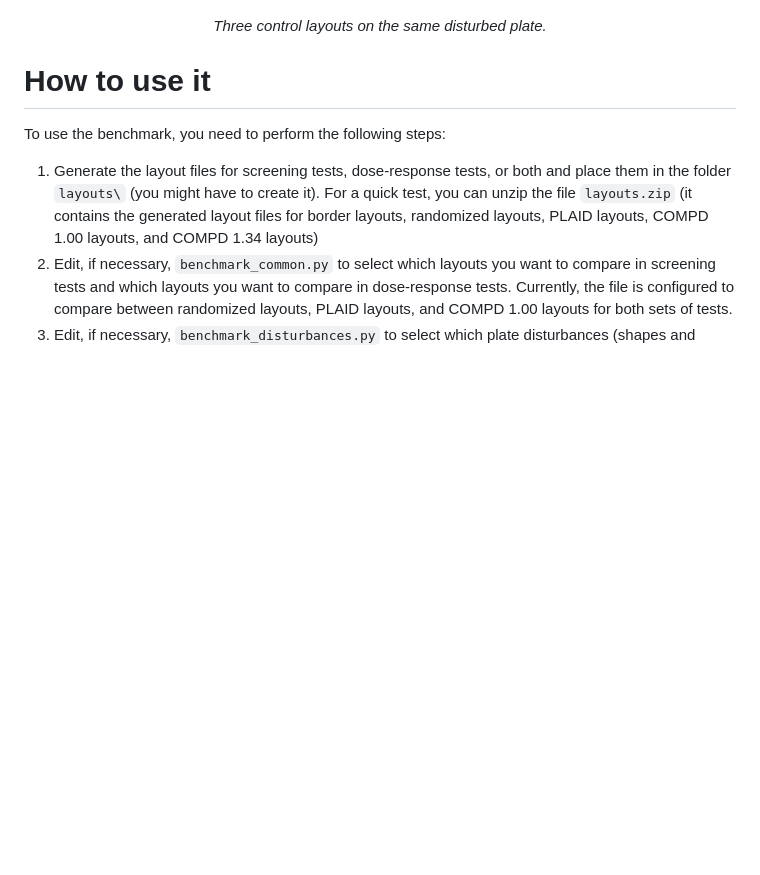
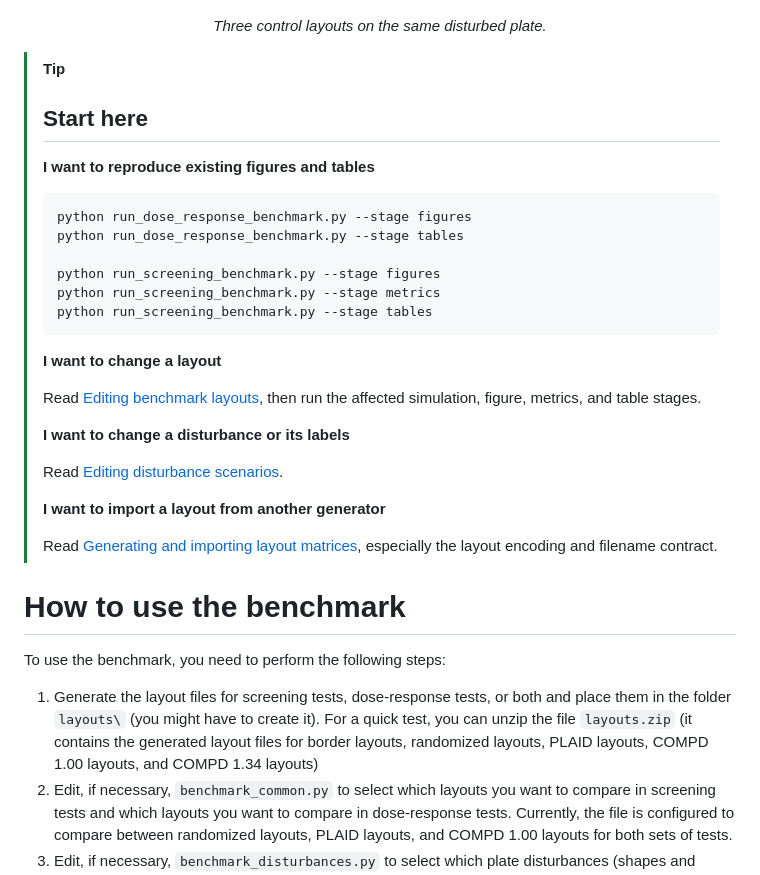
Before and after one commit to RamizGindullin/microplate_layouts_benchmark, a Markdown page: README.md, the part around the change. Drawn GitHub-style; blank space fills up the shorter version.

````diff
--- a/README.md
+++ b/README.md
@@ -12,7 +12,34 @@ e.g., now the script generates proper matching control layouts on the same distu
 <p align="center"><em>Three control layouts on the same disturbed plate.</em></p>
 
 
-# How to use it
+> [!TIP]
+> ## Start here
+>
+> **I want to reproduce existing figures and tables**
+>
+> ```bash
+> python run_dose_response_benchmark.py --stage figures
+> python run_dose_response_benchmark.py --stage tables
+>
+> python run_screening_benchmark.py --stage figures
+> python run_screening_benchmark.py --stage metrics
+> python run_screening_benchmark.py --stage tables
+> ```
+>
+> **I want to change a layout**
+>
+> Read [Editing benchmark layouts](#editing-benchmark-layouts-registry), then run the affected simulation, figure, metrics, and table stages.
+>
+> **I want to change a disturbance or its labels**
+>
+> Read [Editing disturbance scenarios](#editing-disturbance-scenarios).
+>
+> **I want to import a layout from another generator**
+>
+> Read [Generating and importing layout matrices](#generating-and-importing-layout-matrices), especially the layout encoding and filename contract.
+
+
+# How to use the benchmark
 
 To use the benchmark, you need to perform the following steps:
 
````
